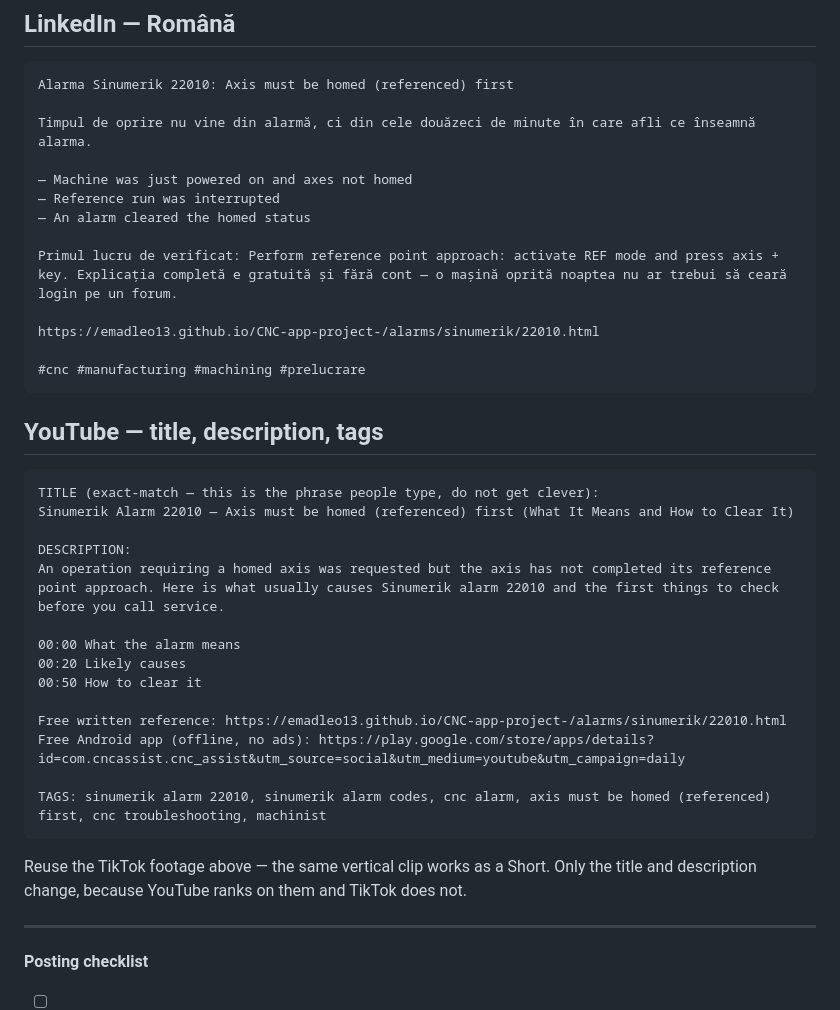
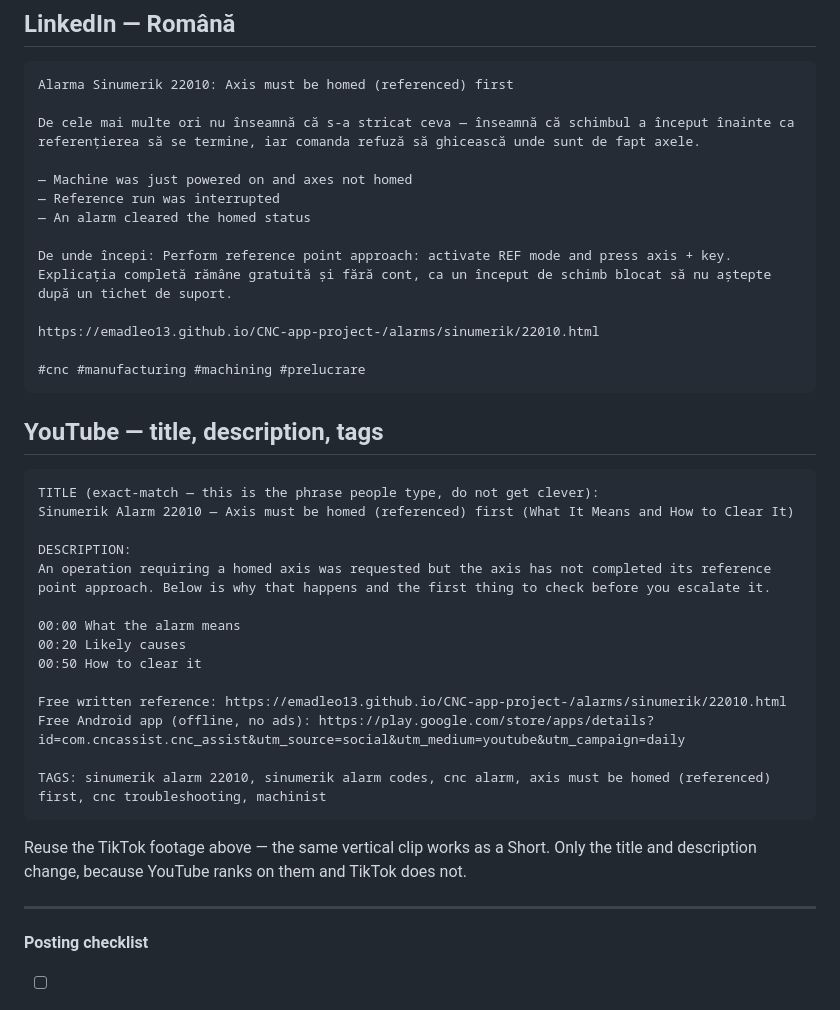
Before and after one commit to emadleo13/CNC-app-project-, a Markdown page: marketing/daily/2026-09-17.md, the part around one of its changes. Drawn GitHub-style.

````diff
--- a/marketing/daily/2026-09-17.md
+++ b/marketing/daily/2026-09-17.md
@@ -86,13 +90,13 @@ https://emadleo13.github.io/CNC-app-project-/alarms/sinumerik/22010.html
 ```
 Alarma Sinumerik 22010: Axis must be homed (referenced) first
 
-Timpul de oprire nu vine din alarmă, ci din cele douăzeci de minute în care afli ce înseamnă alarma.
+De cele mai multe ori nu înseamnă că s-a stricat ceva — înseamnă că schimbul a început înainte ca referențierea să se termine, iar comanda refuză să ghicească unde sunt de fapt axele.
 
 — Machine was just powered on and axes not homed
 — Reference run was interrupted
 — An alarm cleared the homed status
 
-Primul lucru de verificat: Perform reference point approach: activate REF mode and press axis + key. Explicația completă e gratuită și fără cont — o mașină oprită noaptea nu ar trebui să ceară login pe un forum.
+De unde începi: Perform reference point approach: activate REF mode and press axis + key. Explicația completă rămâne gratuită și fără cont, ca un început de schimb blocat să nu aștepte după un tichet de suport.
 
 https://emadleo13.github.io/CNC-app-project-/alarms/sinumerik/22010.html
 
@@ -106,7 +110,7 @@ TITLE (exact-match — this is the phrase people type, do not get clever):
 Sinumerik Alarm 22010 — Axis must be homed (referenced) first (What It Means and How to Clear It)
 
 DESCRIPTION:
-An operation requiring a homed axis was requested but the axis has not completed its reference point approach. Here is what usually causes Sinumerik alarm 22010 and the first things to check before you call service.
+An operation requiring a homed axis was requested but the axis has not completed its reference point approach. Below is why that happens and the first thing to check before you escalate it.
 
 00:00 What the alarm means
 00:20 Likely causes
@@ -121,7 +125,6 @@ TAGS: sinumerik alarm 22010, sinumerik alarm codes, cnc alarm, axis must be home
 Reuse the TikTok footage above — the same vertical clip works as a Short. Only the
 title and description change, because YouTube ranks on them and TikTok does not.
 
-
 ---
 
 **Posting checklist**
````
Also changed, not shown: other parts of marketing/daily/2026-09-17.md (+12 -8 lines).
